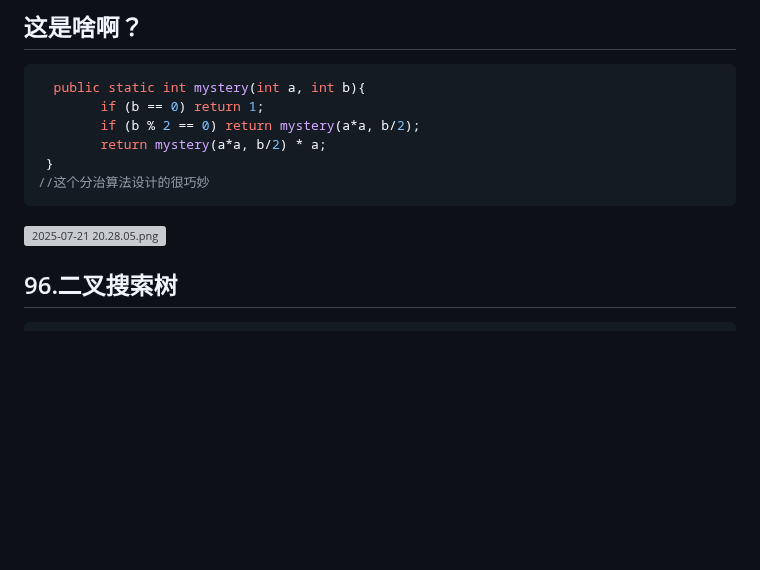
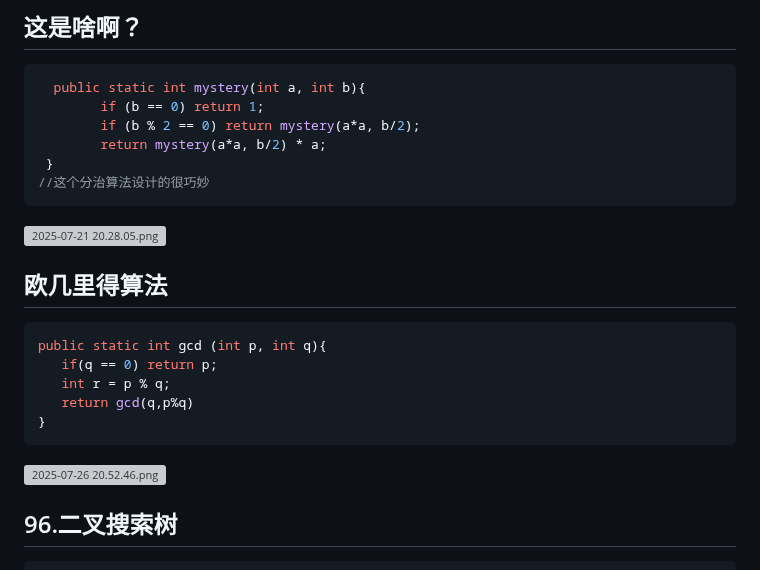
Before and after one commit to DengDengDengF/Algorithm-Summarize, a Markdown page: 分治算法.md, the part around the change. GitHub-like rendering; blank space fills up the shorter version; grey boxes are pictures that could not be loaded.

````diff
--- a/分治算法.md
+++ b/分治算法.md
@@ -35,6 +35,18 @@ function merge(arr,left,right){
 ```
 
 ![2025-07-21 20.28.05.png](https://s2.loli.net/2025/07/21/k2fNM1T5hOzJxwK.png)
+
+## 欧几里得算法
+
+```java
+public static int gcd (int p, int q){
+   if(q == 0) return p;
+   int r = p % q;
+   return gcd(q,p%q)
+}
+```
+
+<img src="https://s2.loli.net/2025/07/26/xku6LUR4QMrOp1T.png" alt="2025-07-26 20.52.46.png" style="zoom:33%;" />
 
 ## 96.二叉搜索树
 
````
Also changed, not shown: 组合.md (added, +13 -0 lines).
